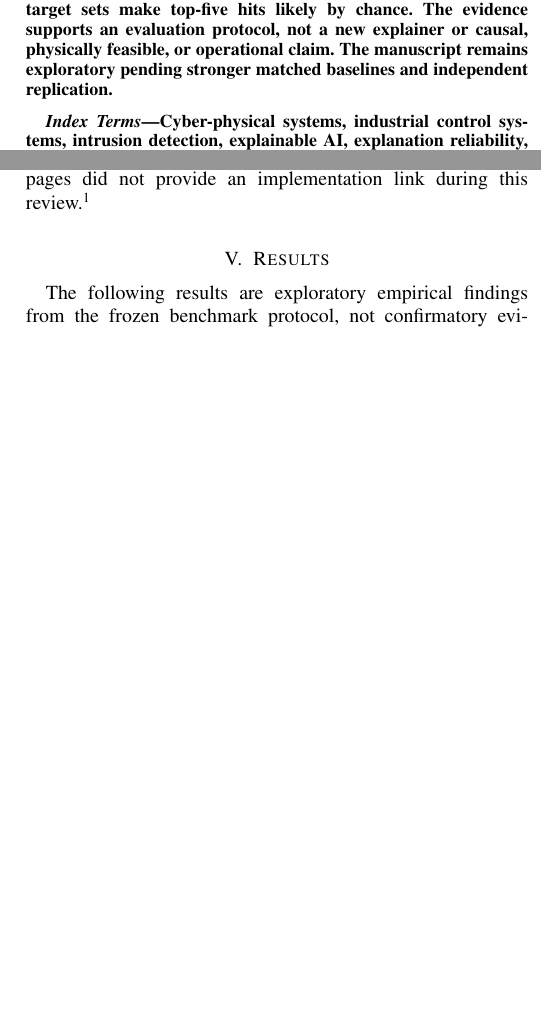
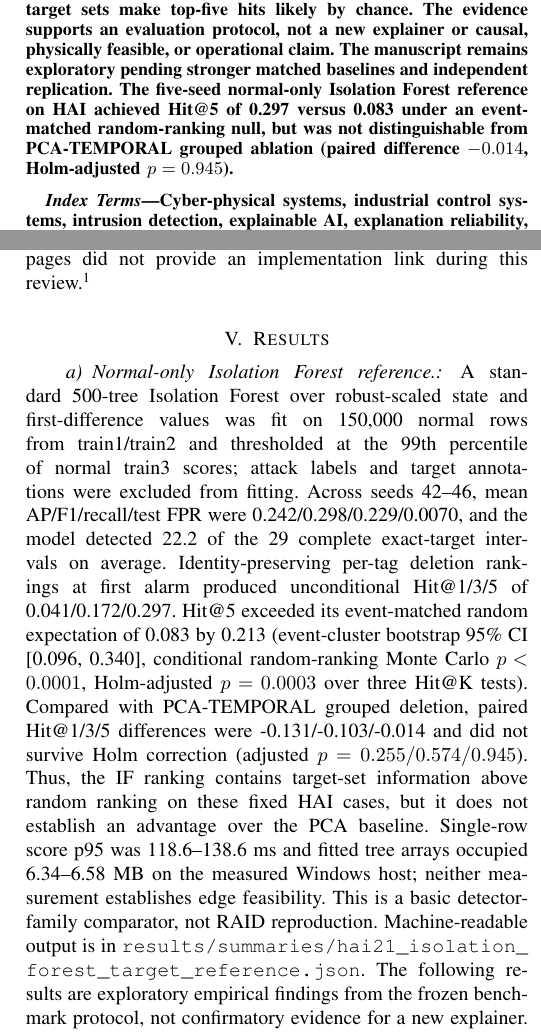
Before and after one commit to mazharulmd/XAI-CPS, a LaTeX paper (paper/main.tex): two parts of the columns of pages 1 and 4 of 7 before the commit and two parts of the columns of pages 1 and 4 of 8 after it, joined at a grey line, cut so that both start at the same text, the shorter picture padded with empty space. Compiled offline with pdfLaTeX.

Commit message:
Update research audit: main.tex

```diff
--- a/paper/main.tex
+++ b/paper/main.tex
@@ -8,6 +8,7 @@
 
 \begin{abstract}
 Explanations for cyber-physical intrusion detectors should be evaluated against the resolution and provenance of available attack-target evidence. We audit first-alarm explanations on HAI 21.03 and Data4Cyber v3, keeping their metrics separate, and retain BATADAL as a partially labeled descriptive check. HAI provides 29 complete exact-tag target lists among 50 documented attack intervals; Data4Cyber provides a distinct testbed but only eight target-eligible active events with mixed exact, indirect, device-group, and post-hoc semantic evidence. In HAI, PCA-TEMPORAL native and grouped-ablation Hit@5 were 0.414 and 0.310, against an event-matched uniform-ranking reference of 0.100; this conditional randomization result does not establish transfer to new attacks or plants. Reference deletion crossed the alarm threshold in 65.9\% of explanation events compared with 1.9\% for random deletions. In Data4Cyber's six grouped attack-family folds, family-mean average precision was 0.728 for PCA residual, 0.681 for RobustZ, and 0.620 for a constrained GeCo-AR1 reference; no paired advantage survived Holm correction. Nominal 5\% thresholds yielded up to 32.3\% held-out benign false positives. Data4Cyber target-tier counts are too small for confirmatory comparison, and coarse target sets make top-five hits likely by chance. The evidence supports an evaluation protocol, not a new explainer or causal, physically feasible, or operational claim. The manuscript remains exploratory pending stronger matched baselines and independent replication.
+The five-seed normal-only Isolation Forest reference on HAI achieved Hit@5 of 0.297 versus 0.083 under an event-matched random-ranking null, but was not distinguishable from PCA-TEMPORAL grouped ablation (paired difference $-0.014$, Holm-adjusted $p=0.945$).
 \end{abstract}
 
 \begin{IEEEkeywords}
@@ -95,6 +98,7 @@ We compare these to the same quantities for bottom-ranked and 50 uniformly sampl
 The present HAI detectors score a single process state or a single state-plus-first-difference pair over 79 numeric tags in HAI 21.03; they do not consume a multi-step window. JoCE uses joint temporal and feature edits for time-series anomaly explanations~\cite{joce2026}, so its intended input semantics do not directly match these point detectors. AR-Pro has a public implementation and reports HAI results using 100-step windows, GPT-2/Llama detectors, and a trained Diffusion-TS repair model; its paper reports 86 HAI features~\cite{ji2024arpro}. The release and schema are not established as the same as HAI 21.03 here, so results are not directly comparable even before accounting for the model mismatch. The public evaluation code loads trained checkpoints from developer-specific absolute paths and calls CUDA directly; this environment's Python lacks PyTorch, so we have not reproduced it here. We have not performed head-to-head JoCE or AR-Pro comparisons and do not describe the present search as a reproduction of either method. A fair comparison requires a matched temporal-window detector, aligned data release and preprocessing, and a verified implementation or independently validated faithful reimplementation. The JoCE publisher and lab publication pages did not provide an implementation link during this review.\footnote{Pages checked: \url{https://www.sciencedirect.com/science/article/pii/S003132032600289X} and \url{https://safeai.snu.ac.kr/publications}. AR-Pro code: \url{https://github.com/xjiae/arpro}.}
 
 \section{Results}
+\paragraph{Normal-only Isolation Forest reference.} A standard 500-tree Isolation Forest over robust-scaled state and first-difference values was fit on 150,000 normal rows from train1/train2 and thresholded at the 99th percentile of normal train3 scores; attack labels and target annotations were excluded from fitting. Across seeds 42--46, mean AP/F1/recall/test FPR were 0.242/0.298/0.229/0.0070, and the model detected 22.2 of the 29 complete exact-target intervals on average. Identity-preserving per-tag deletion rankings at first alarm produced unconditional Hit@1/3/5 of 0.041/0.172/0.297. Hit@5 exceeded its event-matched random expectation of 0.083 by 0.213 (event-cluster bootstrap 95\% CI [0.096, 0.340], conditional random-ranking Monte Carlo $p<0.0001$, Holm-adjusted $p=0.0003$ over three Hit@K tests). Compared with PCA-TEMPORAL grouped deletion, paired Hit@1/3/5 differences were -0.131/-0.103/-0.014 and did not survive Holm correction (adjusted $p=0.255/0.574/0.945$). Thus, the IF ranking contains target-set information above random ranking on these fixed HAI cases, but it does not establish an advantage over the PCA baseline. Single-row score p95 was 118.6--138.6 ms and fitted tree arrays occupied 6.34--6.58 MB on the measured Windows host; neither measurement establishes edge feasibility. This is a basic detector-family comparator, not RAID reproduction. Machine-readable output is in \path{results/summaries/hai21_isolation_forest_target_reference.json}.
 The following results are exploratory empirical findings from the frozen benchmark protocol, not confirmatory evidence for a new explainer. Repeated seeds reuse the same attack events. We therefore distinguish event-level descriptive estimates from independent replication and state label granularity and conditional denominators for each metric. No direct JoCE/AR-Pro comparison or validated process constraint is available.
 
 \paragraph{Operating-point sensitivity.} Across the five seed-specific fits, stricter train3 quantiles reduced false-alarm episodes per normal hour while also reducing event recall for the PCA detectors. PCA-TEMPORAL mean event recall/FAR fell from 0.98/81.91 at $q=0.95$ to 0.68/3.10 per hour at $q=0.999$. RobustZ event recall remained 0.18 across $q=0.975$--$0.999$ despite variation in episode burden. Each $q=0.99$ threshold reproduces its source run. Table~\ref{tab:threshold-sensitivity} reports three selected quantiles; the full five-quantile, seed-range, and per-file results are machine-readable. These descriptive test results use the same raw scores across thresholds and do not imply an optimal operating point.
```
Also changed, not shown: paper/main.tex (2 more changed lines).
